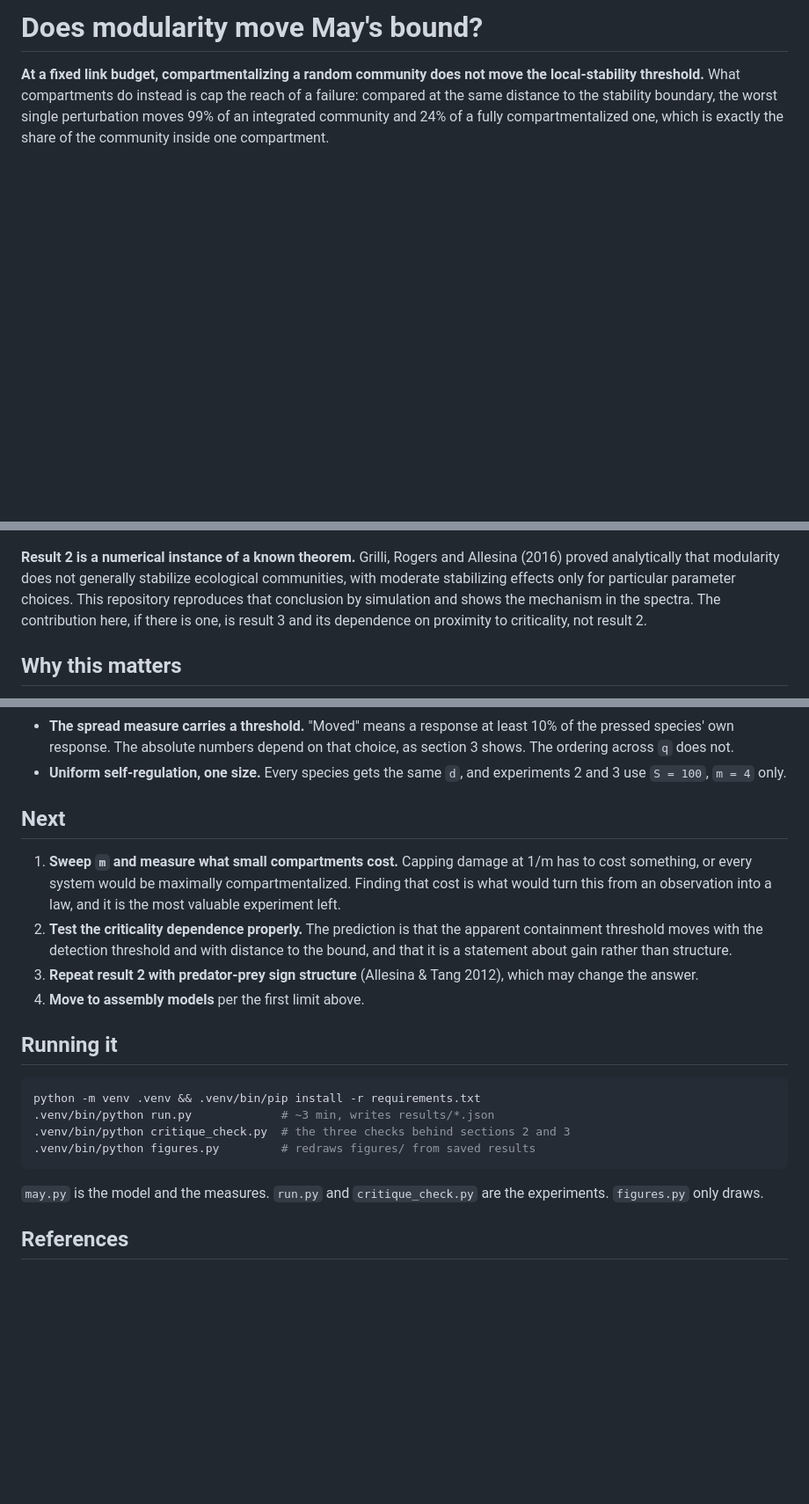
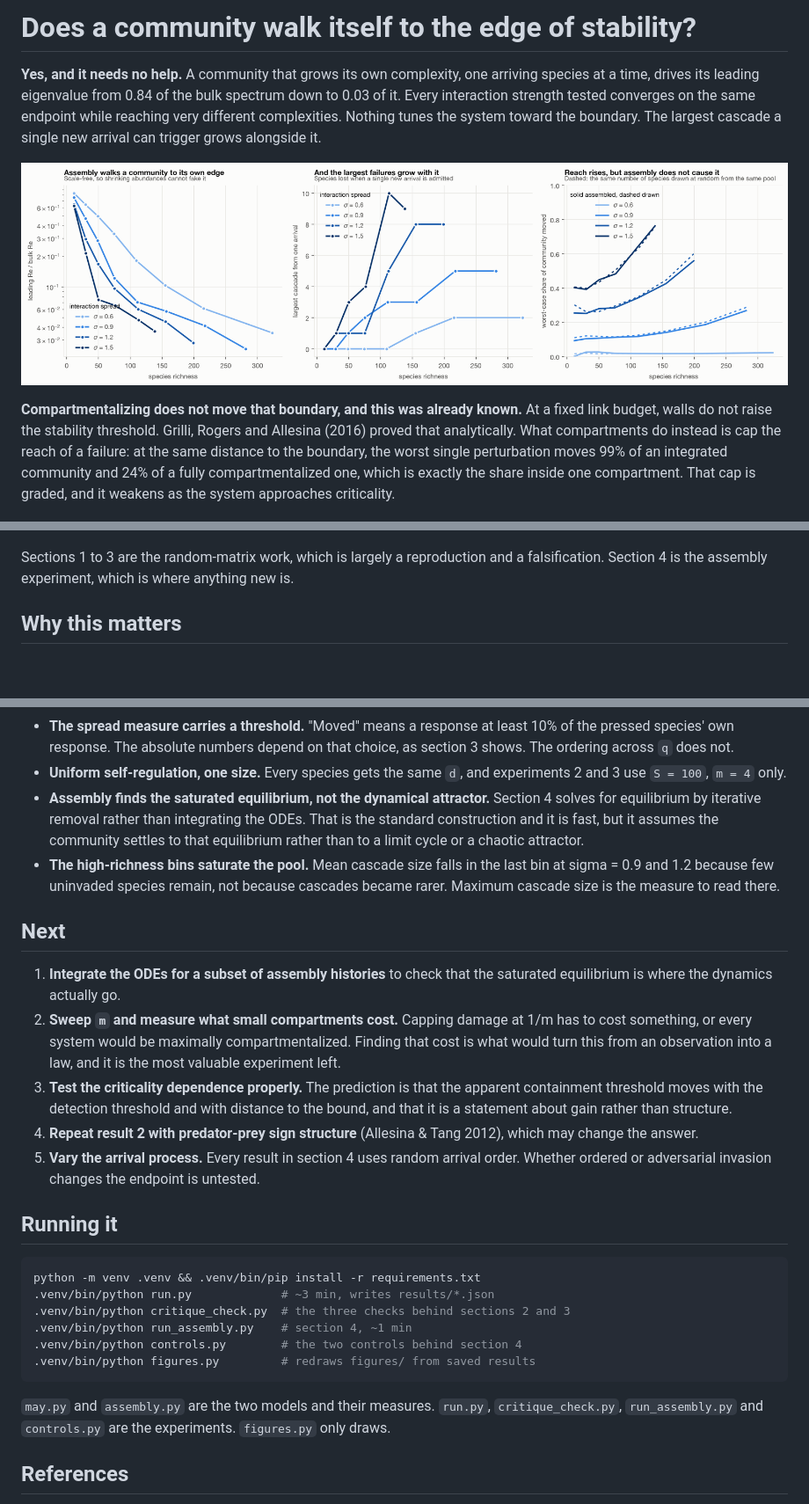
Before and after one commit to ultranarrative/self-undermining-complexity, a Markdown page: README.md, 3 parts joined by grey strips. Shown at 88% size. Rendered like a GitHub page; pictures changed too: figures/fig6_assembly.png (added); blank space fills up the shorter version.

````diff
--- a/README.md
+++ b/README.md
@@ -1,20 +1,25 @@
-# Does modularity move May's bound?
+# Does a community walk itself to the edge of stability?
 
-**At a fixed link budget, compartmentalizing a random community does not move the
-local-stability threshold.** What compartments do instead is cap the reach of a
-failure: compared at the same distance to the stability boundary, the worst single
-perturbation moves 99% of an integrated community and 24% of a fully
-compartmentalized one, which is exactly the share of the community inside one
-compartment.
+**Yes, and it needs no help.** A community that grows its own complexity, one arriving
+species at a time, drives its leading eigenvalue from 0.84 of the bulk spectrum down to
+0.03 of it. Every interaction strength tested converges on the same endpoint while
+reaching very different complexities. Nothing tunes the system toward the boundary. The
+largest cascade a single new arrival can trigger grows alongside it.
+
+![Assembly](figures/fig6_assembly.png)
+
+**Compartmentalizing does not move that boundary, and this was already known.** At a
+fixed link budget, walls do not raise the stability threshold. Grilli, Rogers and
+Allesina (2016) proved that analytically. What compartments do instead is cap the reach
+of a failure: at the same distance to the boundary, the worst single perturbation moves
+99% of an integrated community and 24% of a fully compartmentalized one, which is exactly
+the share inside one compartment. That cap is graded, and it weakens as the system
+approaches criticality.
 
 ![Main result](figures/fig2_main.png)
 
-**Result 2 is a numerical instance of a known theorem.** Grilli, Rogers and Allesina
-(2016) proved analytically that modularity does not generally stabilize ecological
-communities, with moderate stabilizing effects only for particular parameter choices.
-This repository reproduces that conclusion by simulation and shows the mechanism in
-the spectra. The contribution here, if there is one, is result 3 and its dependence on
-proximity to criticality, not result 2.
+Sections 1 to 3 are the random-matrix work, which is largely a reproduction and a
+falsification. Section 4 is the assembly experiment, which is where anything new is.
 
 ## Why this matters
 
@@ -136,19 +206,29 @@ eigenvalue approaches zero. There is no percolation threshold between `q = 0.99`
   section 3 shows. The ordering across `q` does not.
 - **Uniform self-regulation, one size.** Every species gets the same `d`, and
   experiments 2 and 3 use `S = 100`, `m = 4` only.
+- **Assembly finds the saturated equilibrium, not the dynamical attractor.** Section 4
+  solves for equilibrium by iterative removal rather than integrating the ODEs. That is
+  the standard construction and it is fast, but it assumes the community settles to that
+  equilibrium rather than to a limit cycle or a chaotic attractor.
+- **The high-richness bins saturate the pool.** Mean cascade size falls in the last bin
+  at sigma = 0.9 and 1.2 because few uninvaded species remain, not because cascades
+  became rarer. Maximum cascade size is the measure to read there.
 
 ## Next
 
-1. **Sweep `m` and measure what small compartments cost.** Capping damage at 1/m has to
+1. **Integrate the ODEs for a subset of assembly histories** to check that the saturated
+   equilibrium is where the dynamics actually go.
+2. **Sweep `m` and measure what small compartments cost.** Capping damage at 1/m has to
    cost something, or every system would be maximally compartmentalized. Finding that
    cost is what would turn this from an observation into a law, and it is the most
    valuable experiment left.
-2. **Test the criticality dependence properly.** The prediction is that the apparent
+3. **Test the criticality dependence properly.** The prediction is that the apparent
    containment threshold moves with the detection threshold and with distance to the
    bound, and that it is a statement about gain rather than structure.
-3. **Repeat result 2 with predator-prey sign structure** (Allesina & Tang 2012), which
+4. **Repeat result 2 with predator-prey sign structure** (Allesina & Tang 2012), which
    may change the answer.
-4. **Move to assembly models** per the first limit above.
+5. **Vary the arrival process.** Every result in section 4 uses random arrival order.
+   Whether ordered or adversarial invasion changes the endpoint is untested.
 
 ## Running it
 
@@ -156,11 +236,14 @@ eigenvalue approaches zero. There is no percolation threshold between `q = 0.99`
 python -m venv .venv && .venv/bin/pip install -r requirements.txt
 .venv/bin/python run.py             # ~3 min, writes results/*.json
 .venv/bin/python critique_check.py  # the three checks behind sections 2 and 3
+.venv/bin/python run_assembly.py    # section 4, ~1 min
+.venv/bin/python controls.py        # the two controls behind section 4
 .venv/bin/python figures.py         # redraws figures/ from saved results
 ```
 
-`may.py` is the model and the measures. `run.py` and `critique_check.py` are the
-experiments. `figures.py` only draws.
+`may.py` and `assembly.py` are the two models and their measures. `run.py`,
+`critique_check.py`, `run_assembly.py` and `controls.py` are the experiments.
+`figures.py` only draws.
 
 ## References
 
````
Also changed, not shown: other parts of README.md (+65 -0 lines), 7 other files.
